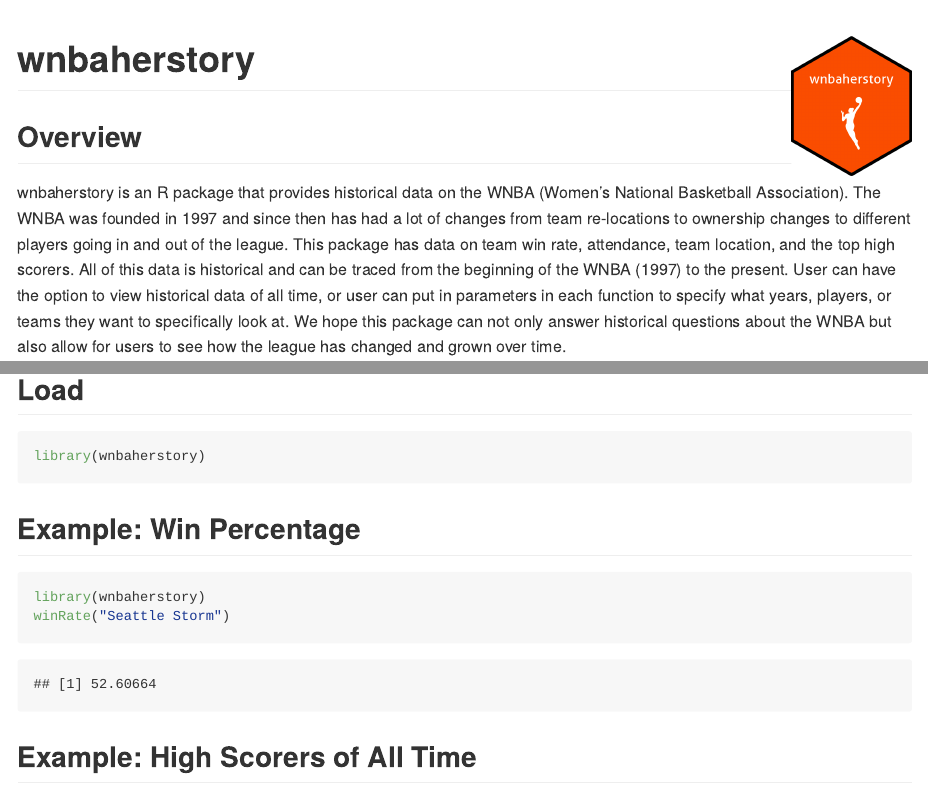
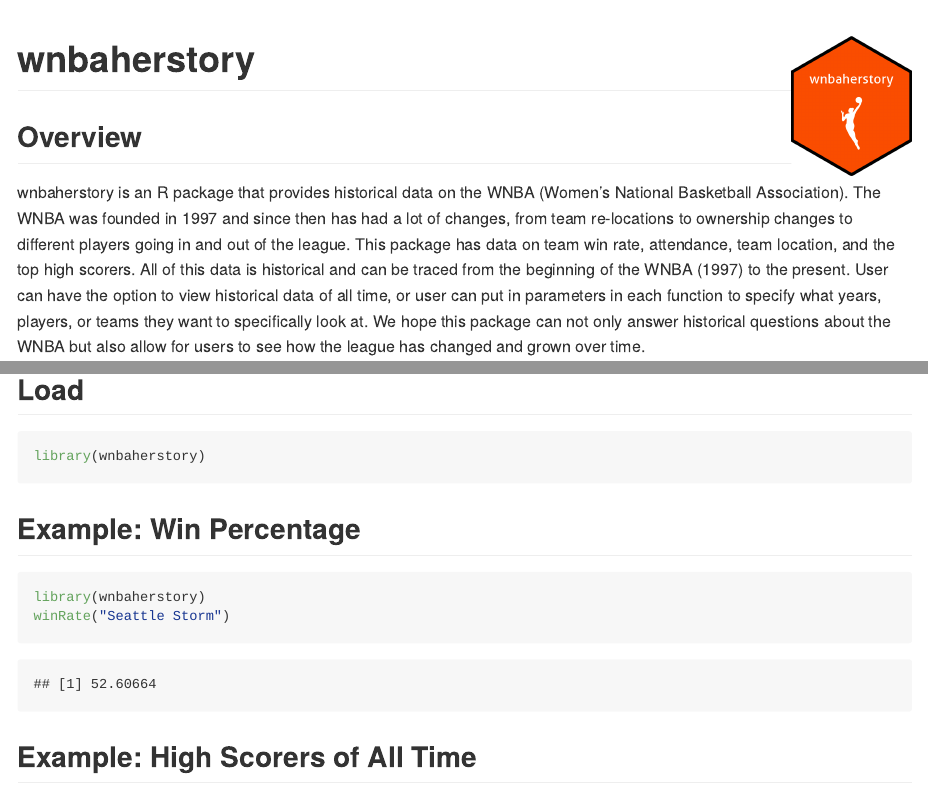
Before and after one commit to sds270-f24/wnbaherstory, an R Markdown document (README.Rmd): the page in a window 1100 px wide, from its top, and a second part further down, joined at a grey line. The pictures show the output file README.md that the author committed with the source, drawn offline in the style of GitHub; badge pictures from the web are left out.

Commit message:
updated readme and added tests

```diff
--- a/README.Rmd
+++ b/README.Rmd
@@ -12,7 +12,7 @@
 
 ## Overview
 
-wnbaherstory is an R package that provides historical data on the WNBA (Women's National Basketball Association). The WNBA was founded in 1997 and since then has had a lot of changes from team re-locations to ownership changes to different players going in and out of the league. This package has data on team win rate, attendance, team location, and the top high scorers. All of this data is historical and can be traced from the beginning of the WNBA (1997) to the present. User can have the option to view historical data of all time, or user can put in parameters in each function to specify what years, players, or teams they want to specifically look at. We hope this package can not only answer historical questions about the WNBA but also allow for users to see how the league has changed and grown over time.
+wnbaherstory is an R package that provides historical data on the WNBA (Women's National Basketball Association). The WNBA was founded in 1997 and since then has had a lot of changes, from team re-locations to ownership changes to different players going in and out of the league. This package has data on team win rate, attendance, team location, and the top high scorers. All of this data is historical and can be traced from the beginning of the WNBA (1997) to the present. User can have the option to view historical data of all time, or user can put in parameters in each function to specify what years, players, or teams they want to specifically look at. We hope this package can not only answer historical questions about the WNBA but also allow for users to see how the league has changed and grown over time.
 
 ## Installation
 You can install the development version of wnbaherstory from
```
Also changed, not shown: README.md, README_files/figure-gfm/unnamed-chunk-3-1.png (added), README_files/figure-gfm/unnamed-chunk-4-1.png (added), 1 other file.
